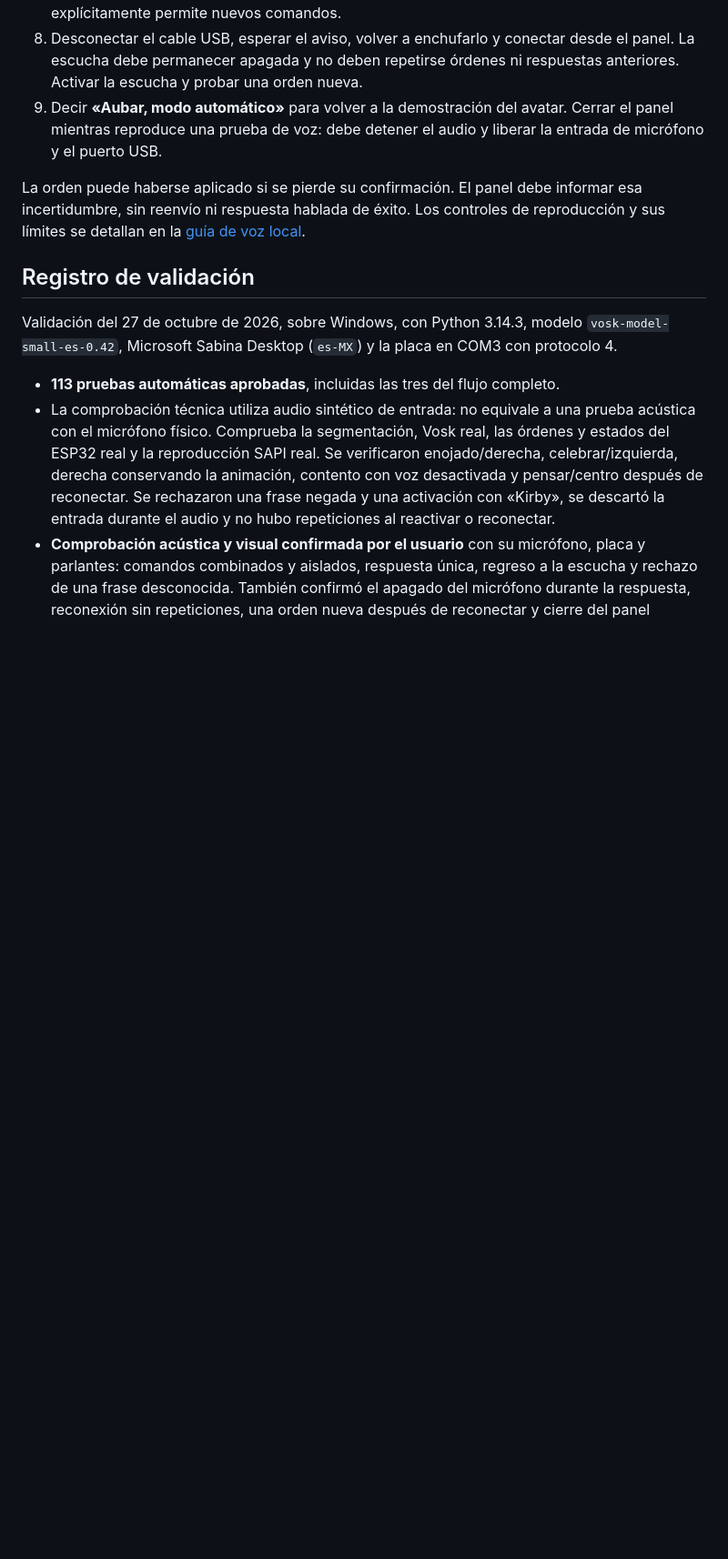
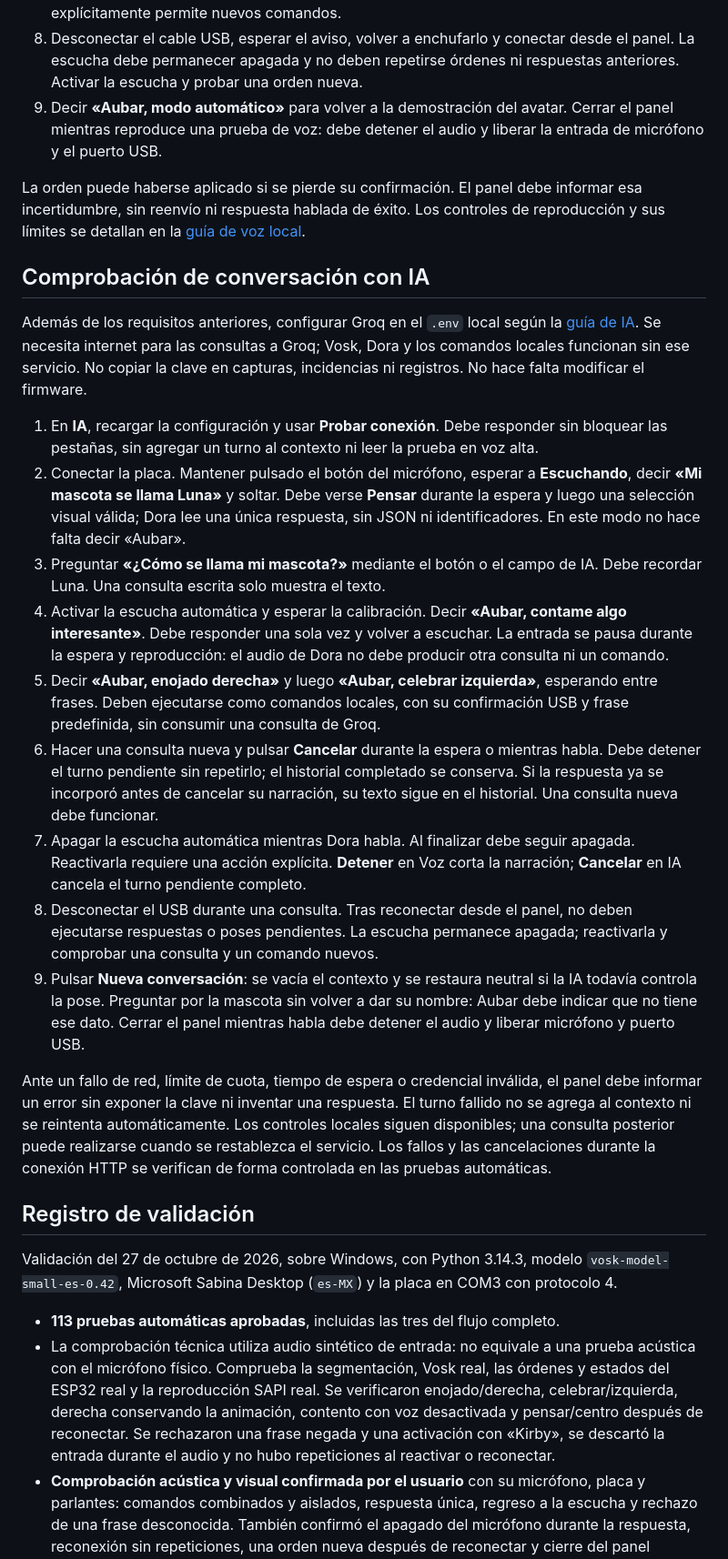
Before and after one commit to aubarcito48/aubar-bot, a Markdown page: docs/validacion-voz.md, the part around one of its changes. Shown at 91% size. Drawn GitHub-style; blank space fills up the shorter version.

```diff
--- a/docs/validacion-voz.md
+++ b/docs/validacion-voz.md
@@ -70,6 +89,52 @@ La orden puede haberse aplicado si se pierde su confirmación. El panel debe
 informar esa incertidumbre, sin reenvío ni respuesta hablada de éxito.
 Los controles de reproducción y sus límites se detallan en la
 [guía de voz local](voz-local.md#reproducción-e-interrupciones).
+
+## Comprobación de conversación con IA
+
+Además de los requisitos anteriores, configurar Groq en el `.env` local según
+la [guía de IA](groq.md). Se necesita internet para las consultas a Groq;
+Vosk, Dora y los comandos locales funcionan sin ese servicio. No copiar la clave
+en capturas, incidencias ni registros. No hace falta modificar el firmware.
+
+1. En **IA**, recargar la configuración y usar **Probar conexión**. Debe
+   responder sin bloquear las pestañas, sin agregar un turno al contexto ni
+   leer la prueba en voz alta.
+2. Conectar la placa. Mantener pulsado el botón del micrófono, esperar a
+   **Escuchando**, decir **«Mi mascota se llama Luna»** y soltar. Debe verse
+   **Pensar** durante la espera y luego una selección visual válida; Dora lee
+   una única respuesta, sin JSON ni identificadores. En este modo no hace
+   falta decir «Aubar».
+3. Preguntar **«¿Cómo se llama mi mascota?»** mediante el botón o el campo
+   de IA. Debe recordar Luna. Una consulta escrita solo muestra el texto.
+4. Activar la escucha automática y esperar la calibración. Decir
+   **«Aubar, contame algo interesante»**. Debe responder una sola vez y volver
+   a escuchar. La entrada se pausa durante la espera y reproducción: el audio
+   de Dora no debe producir otra consulta ni un comando.
+5. Decir **«Aubar, enojado derecha»** y luego **«Aubar, celebrar izquierda»**,
+   esperando entre frases. Deben ejecutarse como comandos locales, con su
+   confirmación USB y frase predefinida, sin consumir una consulta de Groq.
+6. Hacer una consulta nueva y pulsar **Cancelar** durante la espera o mientras
+   habla. Debe detener el turno pendiente sin repetirlo; el historial completado
+   se conserva. Si la respuesta ya se incorporó antes de cancelar su narración,
+   su texto sigue en el historial. Una consulta nueva debe funcionar.
+7. Apagar la escucha automática mientras Dora habla. Al finalizar debe seguir
+   apagada. Reactivarla requiere una acción explícita. **Detener** en Voz corta
+   la narración; **Cancelar** en IA cancela el turno pendiente completo.
+8. Desconectar el USB durante una consulta. Tras reconectar desde el panel, no
+   deben ejecutarse respuestas o poses pendientes. La escucha permanece apagada;
+   reactivarla y comprobar una consulta y un comando nuevos.
+9. Pulsar **Nueva conversación**: se vacía el contexto y se restaura neutral si
+   la IA todavía controla la pose. Preguntar por la mascota sin volver a dar su
+   nombre: Aubar debe indicar que no tiene ese dato. Cerrar el panel mientras
+   habla debe detener el audio y liberar micrófono y puerto USB.
+
+Ante un fallo de red, límite de cuota, tiempo de espera o credencial inválida,
+el panel debe informar un error sin exponer la clave ni inventar una respuesta.
+El turno fallido no se agrega al contexto ni se reintenta automáticamente.
+Los controles locales siguen disponibles; una consulta posterior puede realizarse
+cuando se restablezca el servicio. Los fallos y las cancelaciones durante la
+conexión HTTP se verifican de forma controlada en las pruebas automáticas.
 
 ## Registro de validación
 
```
Also changed, not shown: other parts of docs/validacion-voz.md (+51 -6 lines).
